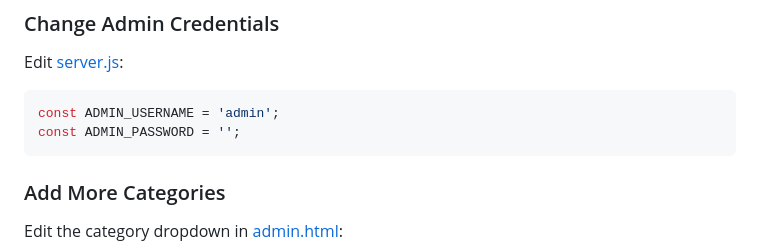
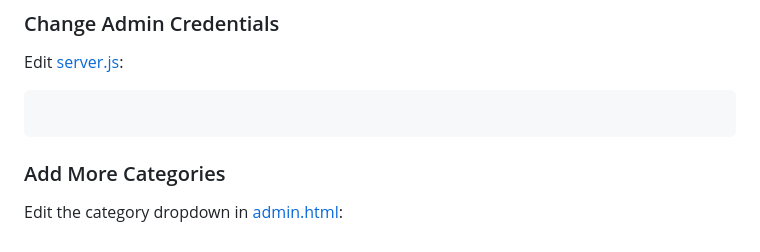
Before and after one commit to rkumapersonal/Guwahati_Flowers, a Markdown page: README.md, the part around the change. Rendered like a GitHub page.

Commit message:
Update README.md with project details

````diff
--- a/README.md
+++ b/README.md
@@ -121,8 +121,7 @@ Replace `919876543210` with your actual phone number including country code.
 ### Change Admin Credentials
 Edit [server.js](server.js):
 ```javascript
-const ADMIN_USERNAME = 'admin';
-const ADMIN_PASSWORD = '';
+
 ```
 
 ### Add More Categories
````
